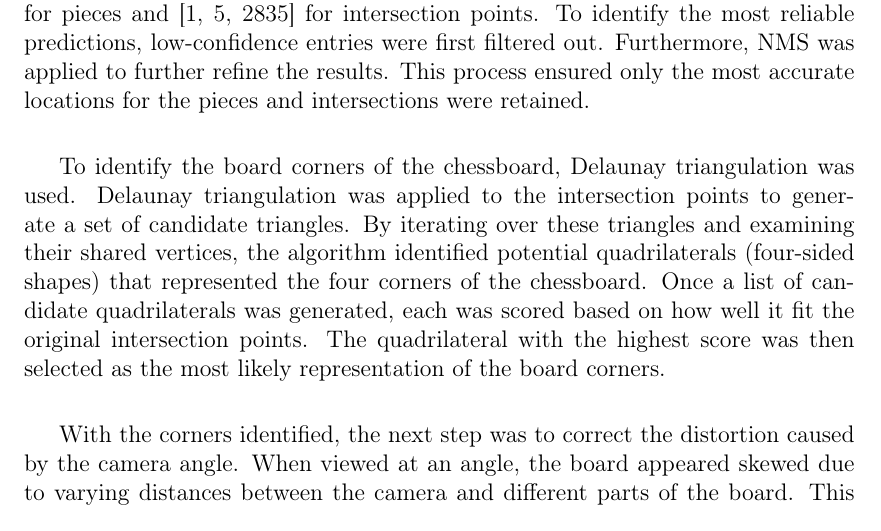
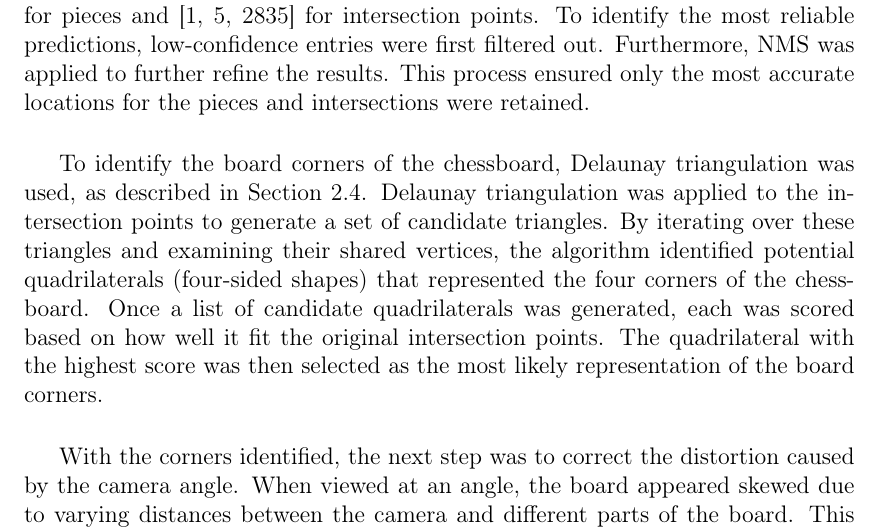
Before and after one commit to bachelor-gruppe-04/documentation, a LaTeX thesis (main.tex, which reads chapters/05-method.tex): part of page 40 of 93, cut so that both start at the same text. Compiled offline with pdfLaTeX; TikZ figures are drawn from their code, not taken from saved files.

Commit message:
Added reference to delaunay-triangulation

```diff
--- a/chapters/05-method.tex
+++ b/chapters/05-method.tex
@@ -182,7 +182,7 @@ Each frame captured by the camera was processed by the two models. Before infere
 
 After inference, the models produced the prediction outputs: [1, 16, 2835] for pieces and [1, 5, 2835] for intersection points. To identify the most reliable predictions, low-confidence entries were first filtered out. Furthermore, \gls{nms} was applied to further refine the results. This process ensured only the most accurate locations for the pieces and intersections were retained. \\
 
-To identify the board corners of the chessboard, Delaunay triangulation was used. Delaunay triangulation was applied to the intersection points to generate a set of candidate triangles. By iterating over these triangles and examining their shared vertices, the algorithm identified potential quadrilaterals (four-sided shapes) that represented the four corners of the chessboard. Once a list of candidate quadrilaterals was generated, each was scored based on how well it fit the original intersection points. The quadrilateral with the highest score was then selected as the most likely representation of the board corners. \\
+To identify the board corners of the chessboard, Delaunay triangulation was used, as described in Section \ref{subsec:delaunay-triangulation}. Delaunay triangulation was applied to the intersection points to generate a set of candidate triangles. By iterating over these triangles and examining their shared vertices, the algorithm identified potential quadrilaterals (four-sided shapes) that represented the four corners of the chessboard. Once a list of candidate quadrilaterals was generated, each was scored based on how well it fit the original intersection points. The quadrilateral with the highest score was then selected as the most likely representation of the board corners. \\
 
 With the corners identified, the next step was to correct the distortion caused by the camera angle. When viewed at an angle, the board appeared skewed due to varying distances between the camera and different parts of the board. This distortion was corrected by using a perspective transformation. Specifically, the inverse of the transformation matrix responsible for the distortion was computed. By applying this inverse to the distorted image, the transformation that warped the image was reversed, effectively 'flattening' the distorted chessboard back to its ideal, top-down view. Once the inverse matrix was applied, the resulting coordinates provided the corrected positions of the corners in the distorted image. \\
 
```
